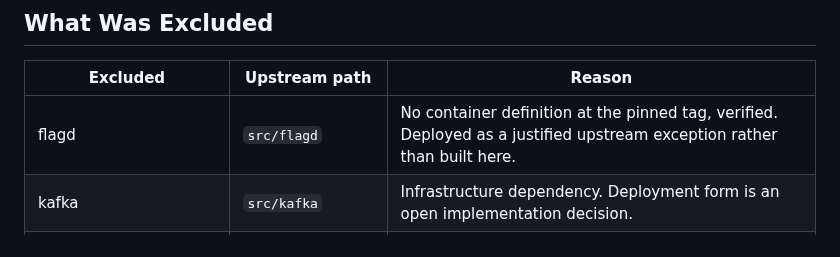
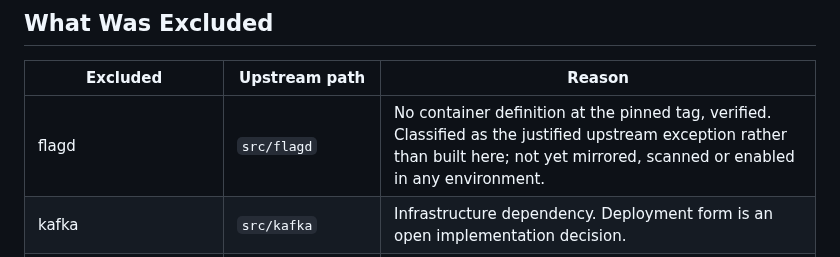
Before and after one commit to Tuhinzman/cloud-platform-workload, a Markdown page: DERIVATION.md, the part around the change. GitHub-like rendering.

```diff
--- a/DERIVATION.md
+++ b/DERIVATION.md
@@ -43,7 +43,7 @@ Seventeen component directories and the protobuf contract. Each component moved
 
 | Excluded | Upstream path | Reason |
 |---|---|---|
-| flagd | `src/flagd` | No container definition at the pinned tag, verified. Deployed as a justified upstream exception rather than built here. |
+| flagd | `src/flagd` | No container definition at the pinned tag, verified. Classified as the justified upstream exception rather than built here; not yet mirrored, scanned or enabled in any environment. |
 | kafka | `src/kafka` | Infrastructure dependency. Deployment form is an open implementation decision. |
 | postgresql | `src/postgresql` | Infrastructure dependency. Data that outlives its environment belongs in a managed service. |
 | load-generator | `src/load-generator` | Not deployed. Runs as root and carries a large volume of unfixed operating-system findings. May be enabled inside a bounded, owner-approved validation window. |
```
Also changed, not shown: SERVICE-INVENTORY.md (+7 -3 lines).
